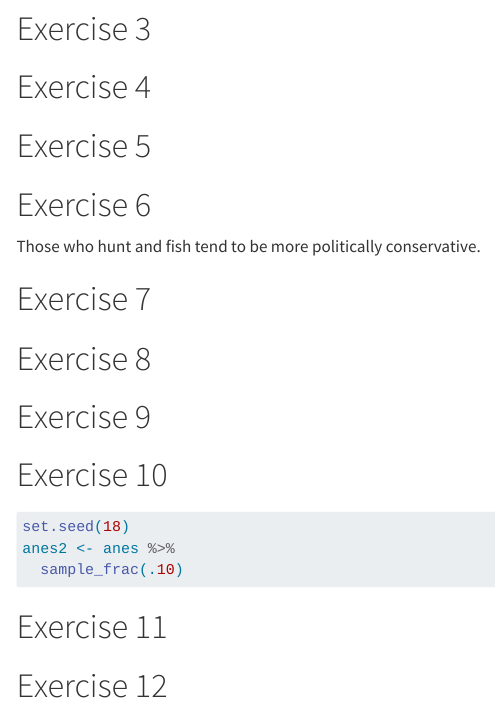
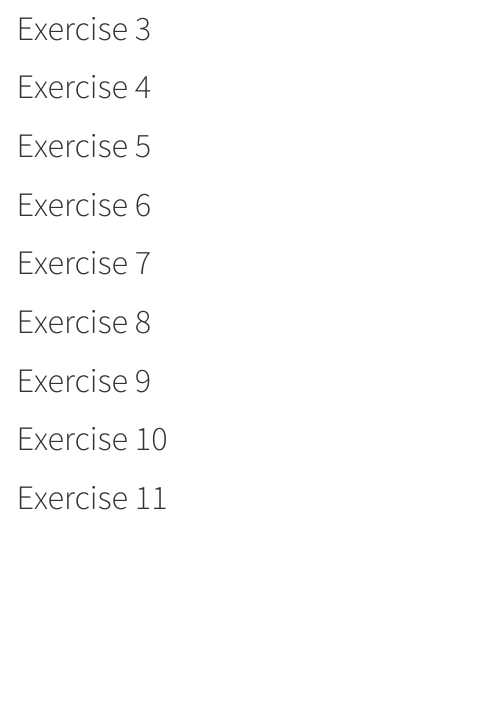
Before and after one commit to kgfitzgerald/APU_MATH_250_templates, a Quarto document (lab-02.qmd): the page in a window 1100 px wide, from 860 px down. Rendered offline with R 4.5, knitr and Pandoc in place of Quarto, with nearby package versions; menus at the side of the page are left out.

Commit message:
lab 02 update

````diff
--- a/lab-02.qmd
+++ b/lab-02.qmd
@@ -73,8 +73,6 @@ anes <- read_csv("data/anes2020_subset.csv")
 
 # Exercise 6
 
-Those who hunt and fish tend to be more politically conservative.
-
 ```{r ex-6}
 
 ```
@@ -96,15 +94,7 @@ Those who hunt and fish tend to be more politically conservative.
 # Exercise 10
 
 ```{r ex-10}
-set.seed(18)
-anes2 <- anes %>%
-  sample_frac(.10)
+
 ```
 
 # Exercise 11
-
-```{r ex-11}
-
-```
-
-# Exercise 12
````
